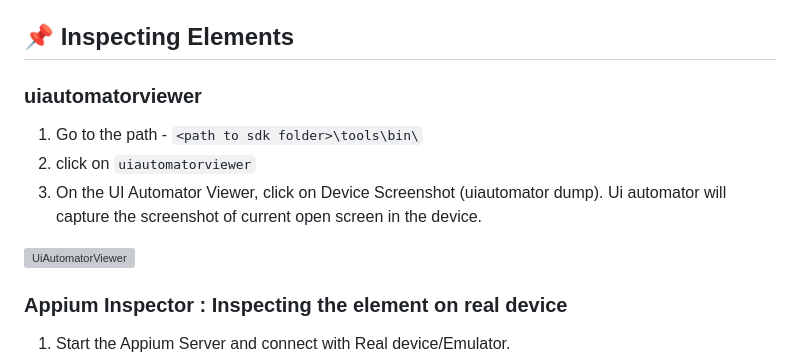
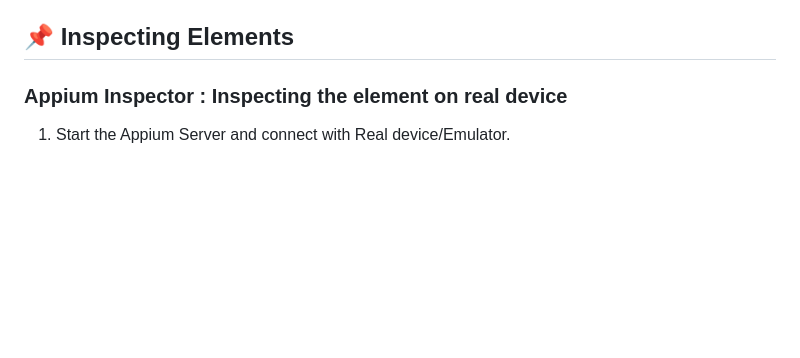
Before and after one commit to vasudevus/ScoreAppAutomation, a Markdown page: README.md, the part around one of its changes. Drawn GitHub-style; blank space fills up the shorter version; grey boxes are pictures that could not be loaded.

```diff
--- a/README.md
+++ b/README.md
@@ -127,14 +127,6 @@ Command to stop/kill AVD: `adb -e emu kill`
 
 ## :pushpin: Inspecting Elements
 
-### uiautomatorviewer
-
-1) Go to the path - `<path to sdk folder>\tools\bin\`
-2) click on `uiautomatorviewer`
-3) On the UI Automator Viewer, click on Device Screenshot (uiautomator dump). Ui automator will capture the screenshot
-   of current open screen in the device.
-
-<img width="700" height="450" alt="UiAutomatorViewer" src="https://user-images.githubusercontent.com/48508827/136441564-56869f6b-d220-4114-b00b-1312957f3d5b.png">
 
 ### Appium Inspector : Inspecting the element on real device
 
```
Also changed, not shown: other parts of README.md (+1 -5 lines).
